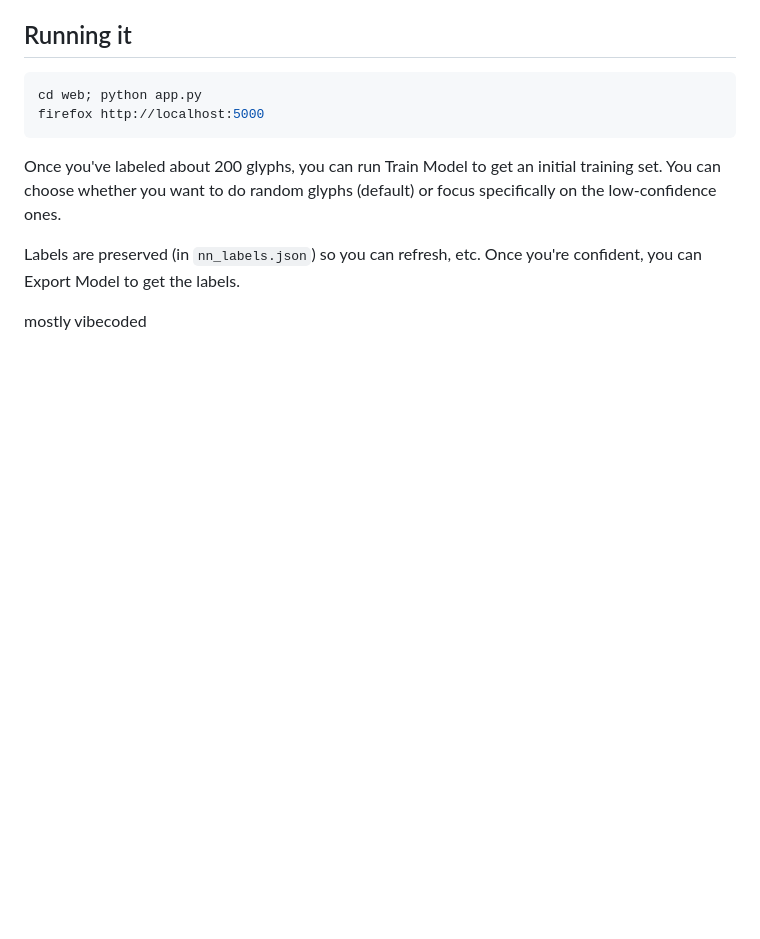
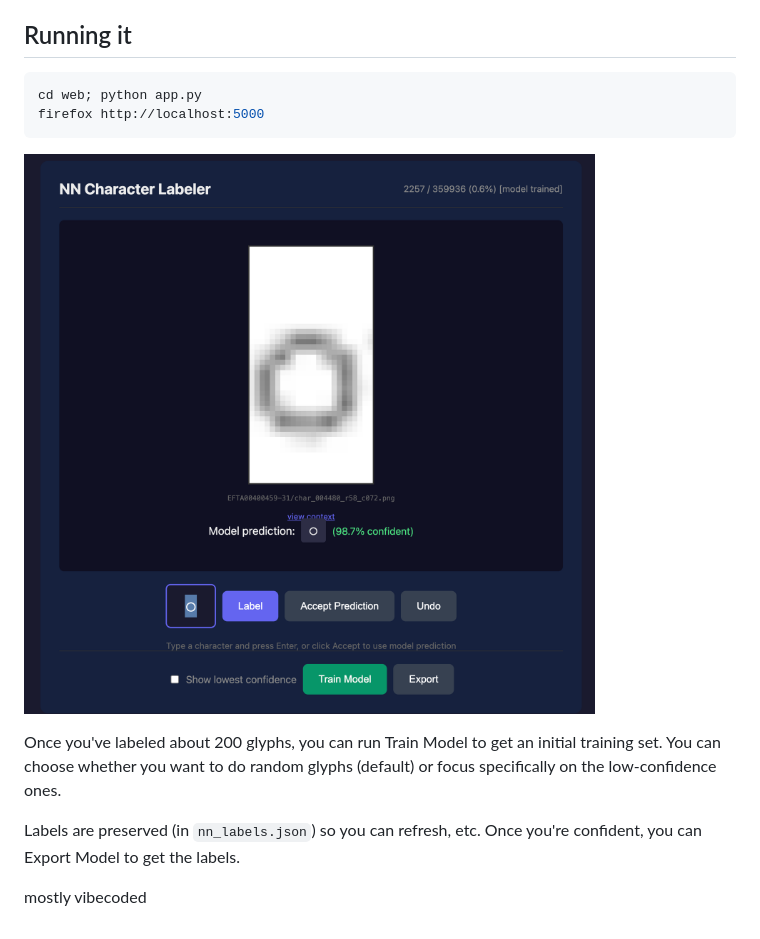
Before and after one commit to wigglyworm91/courier-new-ocr, a Markdown page: readme.md, the part around the change. GitHub-like rendering; pictures changed too: doc/website.png (added); blank space fills up the shorter version.

Commit message:
update readme with screenshot of website

````diff
--- a/readme.md
+++ b/readme.md
@@ -29,6 +29,8 @@ cd web; python app.py
 firefox http://localhost:5000
 ```
 
+![website screenshot](./doc/website.png)
+
 Once you've labeled about 200 glyphs, you can run Train Model to get an initial training set.
 You can choose whether you want to do random glyphs (default) or focus specifically on the low-confidence ones.
 
````
